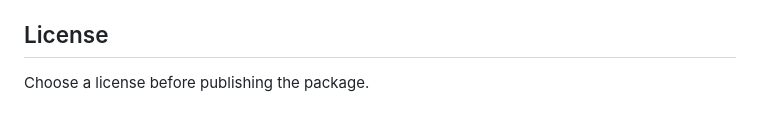
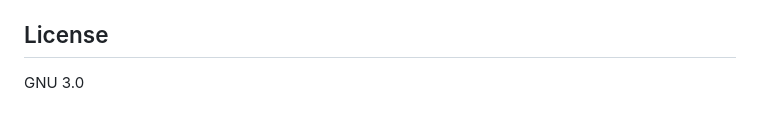
Before and after one commit to votinhqua287/pabhbf-code-release, a Markdown page: README.md, the part around the change. Rendered like a GitHub page.

```diff
--- a/README.md
+++ b/README.md
@@ -120,4 +120,4 @@ frozen inputs and their SHA-256 hashes are listed in `results/revision_final/fro
 
 ## License
 
-Choose a license before publishing the package.
+GNU 3.0
```
